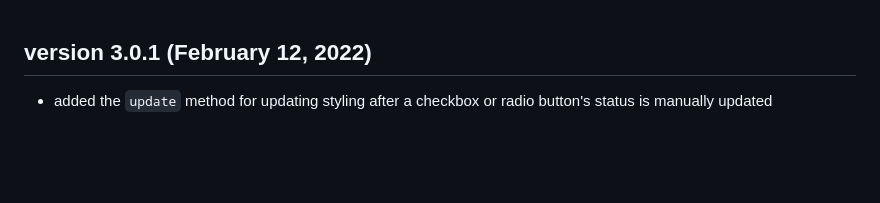
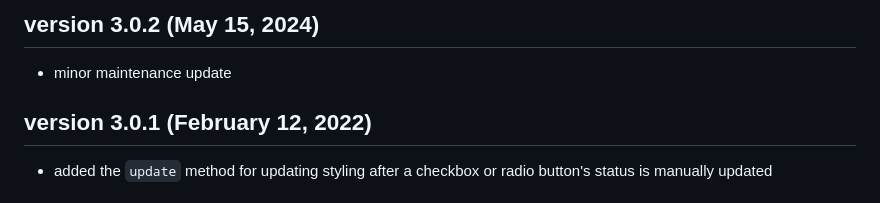
Before and after one commit to stefangabos/Zebra_TransForm, a Markdown page: CHANGELOG.md, the part around the change. GitHub-like rendering; blank space fills up the shorter version.

Commit message:
Updated with latest changes

```diff
--- a/CHANGELOG.md
+++ b/CHANGELOG.md
@@ -1,3 +1,7 @@
+## version 3.0.2 (May 15, 2024)
+
+- minor maintenance update
+
 ## version 3.0.1 (February 12, 2022)
 
 - added the `update` method for updating styling after a checkbox or radio button's status is manually updated
```
